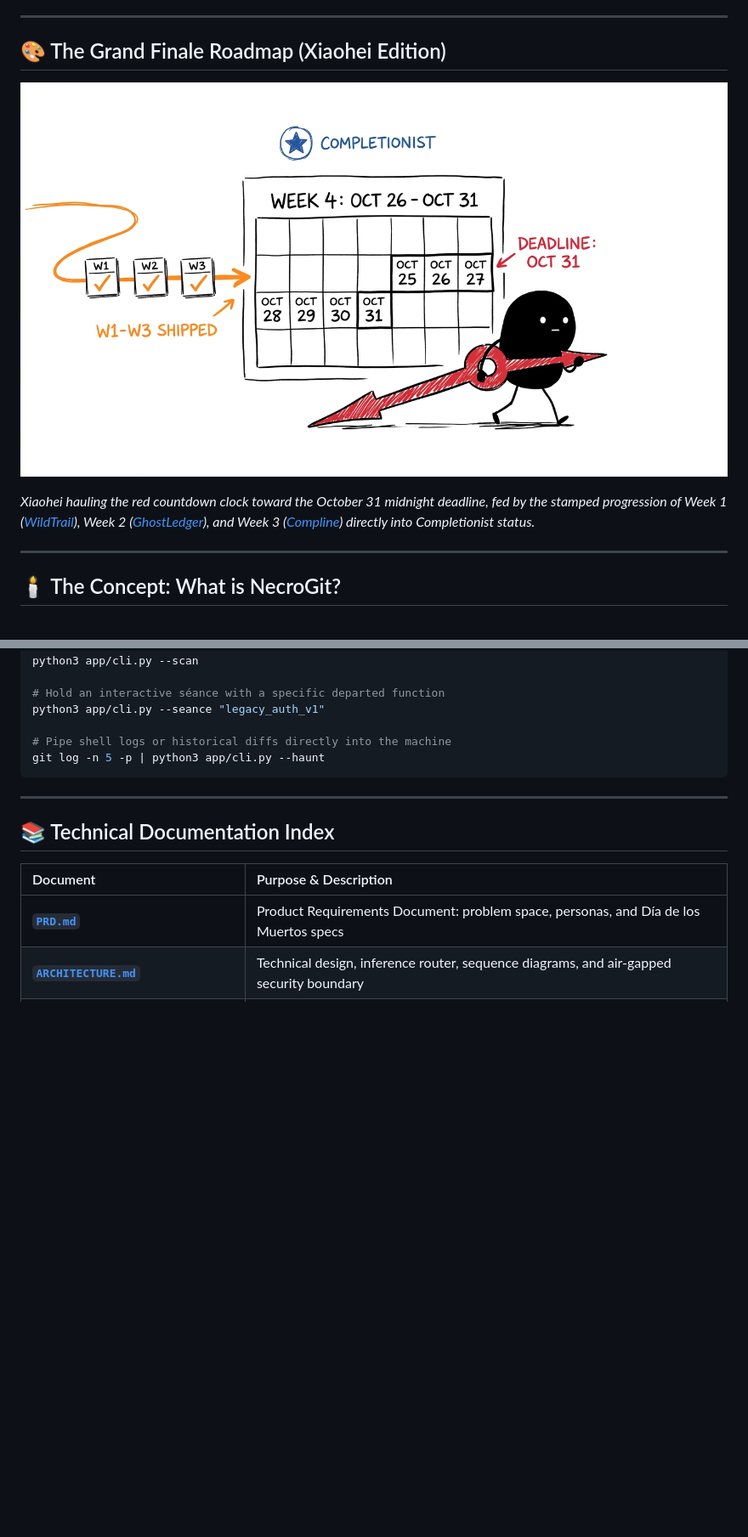
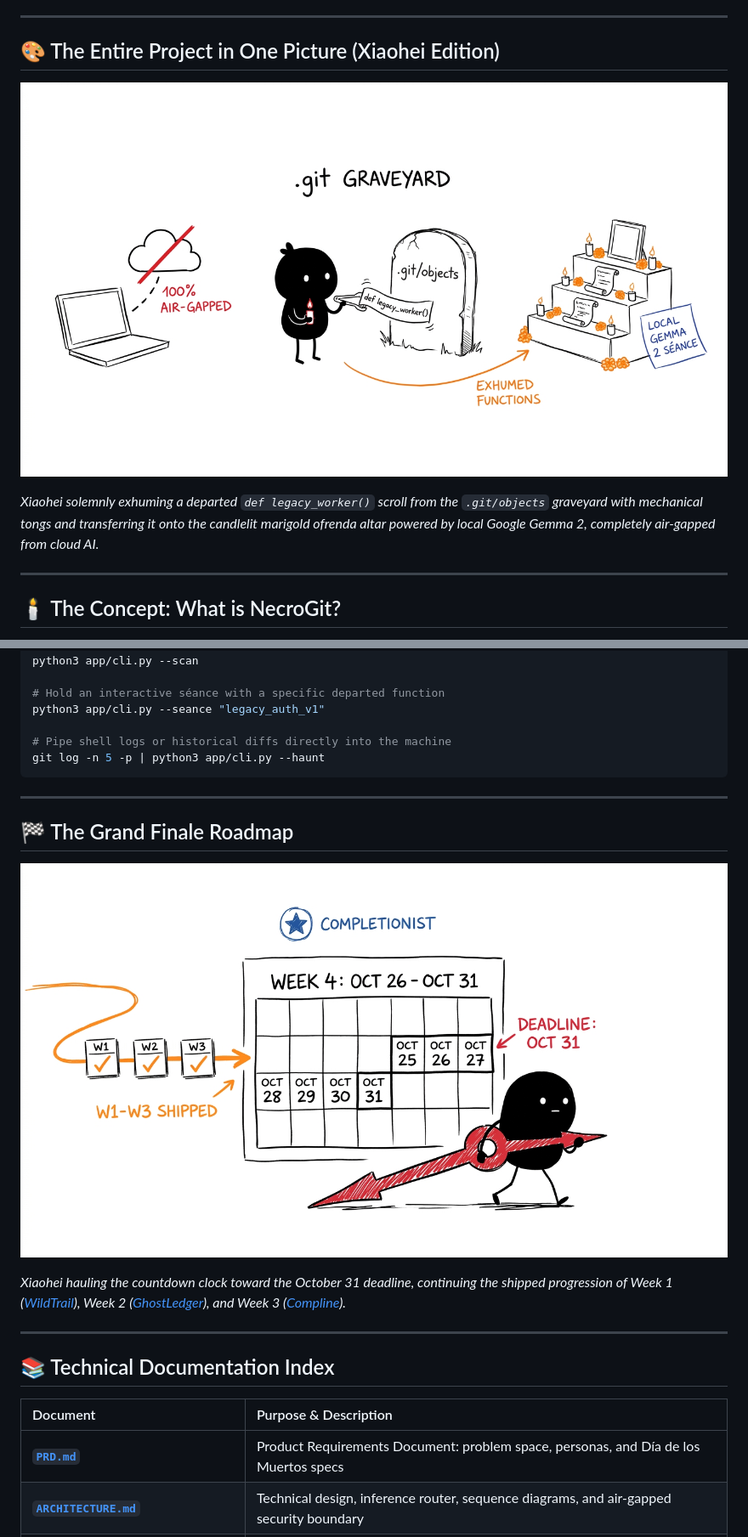
Before and after one commit to XiaoArnav/necrogit, a Markdown page: README.md, 2 parts joined by grey strips. Shown: that part at 85% size. Rendered like a GitHub page; pictures changed too: assets/02-necrogit-seance-ofrenda-xiaohei.jpg (added); blank space fills up the shorter version.

Commit message:
docs: add NecroGit concept illustration to README hero section

```diff
--- a/README.md
+++ b/README.md
@@ -13,11 +13,11 @@
 
 ---
 
-## 🎨 The Grand Finale Roadmap (Xiaohei Edition)
+## 🎨 The Entire Project in One Picture (Xiaohei Edition)
 
-![Week 4 Grand Finale Sprint Roadmap](assets/01-week4-roadmap-xiaohei.jpg)
+![NecroGit: The Air-Gapped Code Séance & Digital Ofrenda](assets/02-necrogit-seance-ofrenda-xiaohei.jpg)
 
-*Xiaohei hauling the red countdown clock toward the October 31 midnight deadline, fed by the stamped progression of Week 1 ([WildTrail](https://github.com/XiaoArnav/wildtrail)), Week 2 ([GhostLedger](https://github.com/XiaoArnav/ghostledger)), and Week 3 ([Compline](https://github.com/XiaoArnav/complineapp)) directly into Completionist status.*
+*Xiaohei solemnly exhuming a departed `def legacy_worker()` scroll from the `.git/objects` graveyard with mechanical tongs and transferring it onto the candlelit marigold ofrenda altar powered by local Google Gemma 2, completely air-gapped from cloud AI.*
 
 ---
 
@@ -114,6 +114,14 @@ git log -n 5 -p | python3 app/cli.py --haunt
 
 ---
 
+## 🏁 The Grand Finale Roadmap
+
+![Week 4 Grand Finale Sprint Roadmap](assets/01-week4-roadmap-xiaohei.jpg)
+
+*Xiaohei hauling the countdown clock toward the October 31 deadline, continuing the shipped progression of Week 1 ([WildTrail](https://github.com/XiaoArnav/wildtrail)), Week 2 ([GhostLedger](https://github.com/XiaoArnav/ghostledger)), and Week 3 ([Compline](https://github.com/XiaoArnav/complineapp)).*
+
+---
+
 ## 📚 Technical Documentation Index
 
 | Document | Purpose & Description |
```
